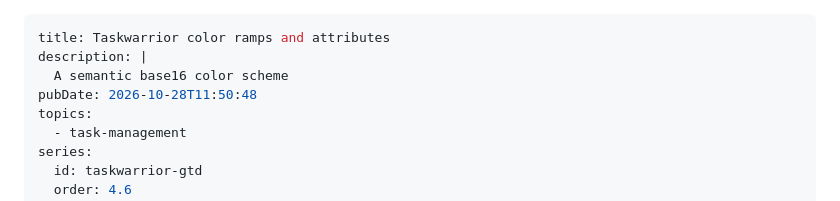
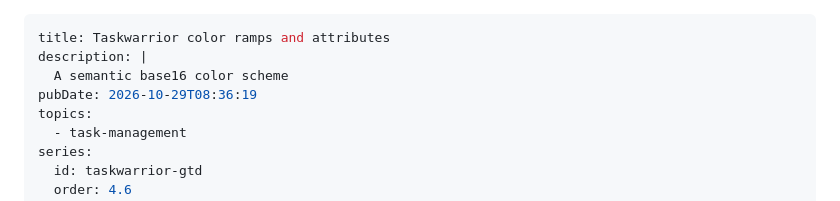
Before and after one commit to marty-oehme/page, a Markdown page: content/2026-10-28-gtd-color-scheme/index.md, the part around the change. Rendered like a GitHub page.

Commit message:
fix(blog): Correct gtd color scheme publication date

```diff
--- a/content/2026-10-28-gtd-color-scheme/index.md
+++ b/content/2026-10-28-gtd-color-scheme/index.md
@@ -2,7 +2,7 @@
 title: Taskwarrior color ramps and attributes
 description: |
   A semantic base16 color scheme
-pubDate: 2026-10-28T11:50:48
+pubDate: 2026-10-29T08:36:19
 topics:
   - task-management
 series:
```
